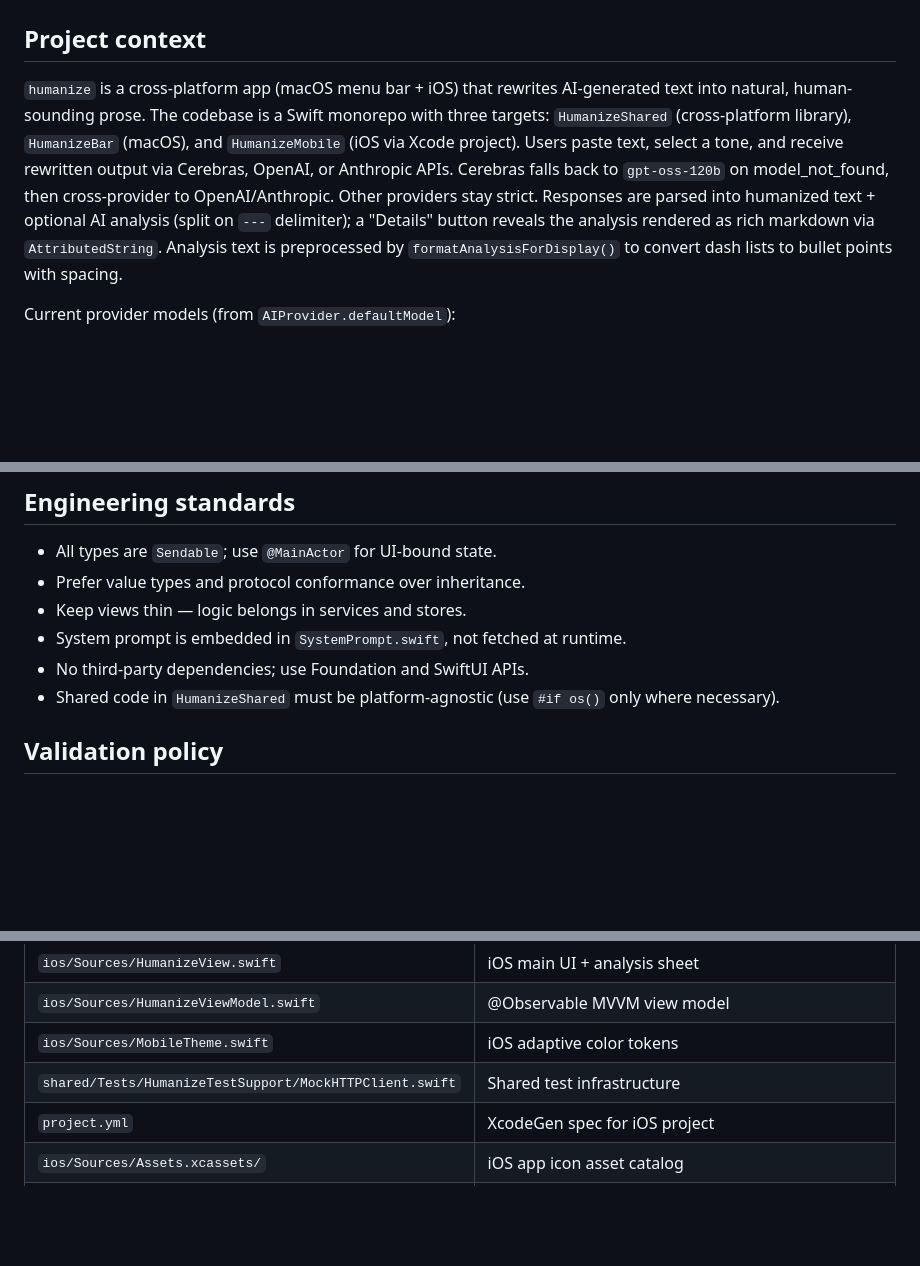
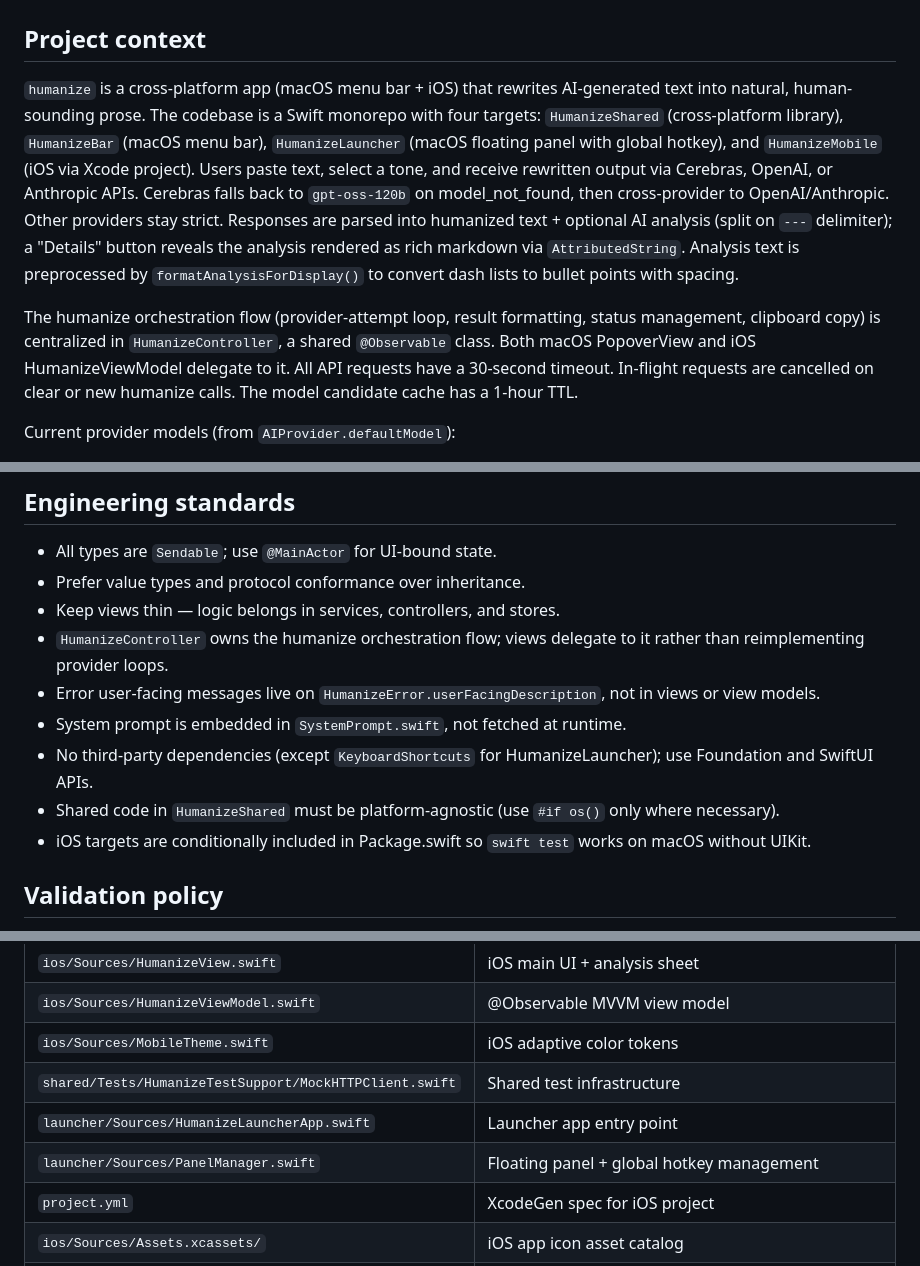
Before and after one commit to joemccann/humanize, a Markdown page: AGENTS.md, 3 parts joined by grey strips. Drawn GitHub-style; blank space fills up the shorter version.

Commit message:
Update docs: AGENTS.md, README.md aligned to architecture refactor
- AGENTS.md: add HumanizeLauncher target, HumanizeController pattern,
  engineering standards for controller delegation and error messages,
  iOS conditional targets, updated test counts (212 tests, 29 suites)
- README.md: update test counts, add HumanizeController and Clipboard
  to architecture tree, note request timeout and cache TTL

```diff
--- a/AGENTS.md
+++ b/AGENTS.md
@@ -2,7 +2,9 @@
 
 ## Project context
 
-`humanize` is a cross-platform app (macOS menu bar + iOS) that rewrites AI-generated text into natural, human-sounding prose. The codebase is a Swift monorepo with three targets: `HumanizeShared` (cross-platform library), `HumanizeBar` (macOS), and `HumanizeMobile` (iOS via Xcode project). Users paste text, select a tone, and receive rewritten output via Cerebras, OpenAI, or Anthropic APIs. Cerebras falls back to `gpt-oss-120b` on model_not_found, then cross-provider to OpenAI/Anthropic. Other providers stay strict. Responses are parsed into humanized text + optional AI analysis (split on `---` delimiter); a "Details" button reveals the analysis rendered as rich markdown via `AttributedString`. Analysis text is preprocessed by `formatAnalysisForDisplay()` to convert dash lists to bullet points with spacing.
+`humanize` is a cross-platform app (macOS menu bar + iOS) that rewrites AI-generated text into natural, human-sounding prose. The codebase is a Swift monorepo with four targets: `HumanizeShared` (cross-platform library), `HumanizeBar` (macOS menu bar), `HumanizeLauncher` (macOS floating panel with global hotkey), and `HumanizeMobile` (iOS via Xcode project). Users paste text, select a tone, and receive rewritten output via Cerebras, OpenAI, or Anthropic APIs. Cerebras falls back to `gpt-oss-120b` on model_not_found, then cross-provider to OpenAI/Anthropic. Other providers stay strict. Responses are parsed into humanized text + optional AI analysis (split on `---` delimiter); a "Details" button reveals the analysis rendered as rich markdown via `AttributedString`. Analysis text is preprocessed by `formatAnalysisForDisplay()` to convert dash lists to bullet points with spacing.
+
+The humanize orchestration flow (provider-attempt loop, result formatting, status management, clipboard copy) is centralized in `HumanizeController`, a shared `@Observable` class. Both macOS PopoverView and iOS HumanizeViewModel delegate to it. All API requests have a 30-second timeout. In-flight requests are cancelled on clear or new humanize calls. The model candidate cache has a 1-hour TTL.
 
 Current provider models (from `AIProvider.defaultModel`):
 - Cerebras: `zai-glm-4.7` (fallback: `gpt-oss-120b`)
@@ -25,10 +27,13 @@ Runtime behavior:
 
 - All types are `Sendable`; use `@MainActor` for UI-bound state.
 - Prefer value types and protocol conformance over inheritance.
-- Keep views thin — logic belongs in services and stores.
+- Keep views thin — logic belongs in services, controllers, and stores.
+- `HumanizeController` owns the humanize orchestration flow; views delegate to it rather than reimplementing provider loops.
+- Error user-facing messages live on `HumanizeError.userFacingDescription`, not in views or view models.
 - System prompt is embedded in `SystemPrompt.swift`, not fetched at runtime.
-- No third-party dependencies; use Foundation and SwiftUI APIs.
+- No third-party dependencies (except `KeyboardShortcuts` for HumanizeLauncher); use Foundation and SwiftUI APIs.
 - Shared code in `HumanizeShared` must be platform-agnostic (use `#if os()` only where necessary).
+- iOS targets are conditionally included in Package.swift so `swift test` works on macOS without UIKit.
 
 ## Validation policy
 
@@ -65,6 +70,8 @@ Runtime behavior:
 | `ios/Sources/HumanizeViewModel.swift` | @Observable MVVM view model |
 | `ios/Sources/MobileTheme.swift` | iOS adaptive color tokens |
 | `shared/Tests/HumanizeTestSupport/MockHTTPClient.swift` | Shared test infrastructure |
+| `launcher/Sources/HumanizeLauncherApp.swift` | Launcher app entry point |
+| `launcher/Sources/PanelManager.swift` | Floating panel + global hotkey management |
 | `project.yml` | XcodeGen spec for iOS project |
 | `ios/Sources/Assets.xcassets/` | iOS app icon asset catalog |
 | `shared/Resources/AppIcon-1024.png` | Source-of-truth app icon artwork |
```
Also changed, not shown: README.md (+4 -6 lines).
